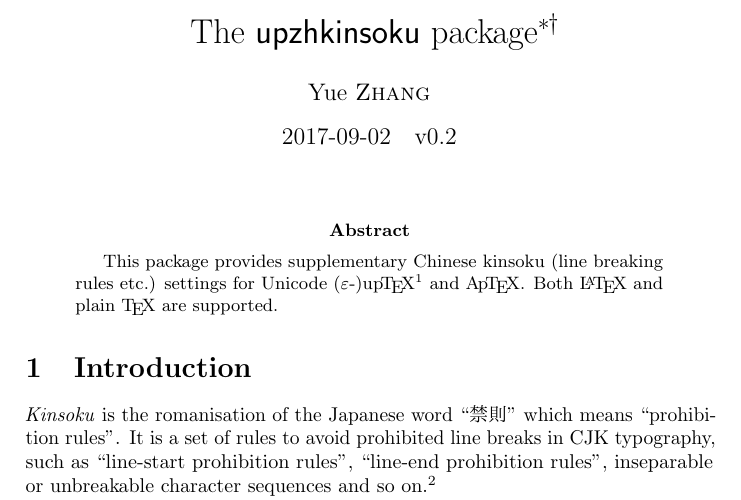
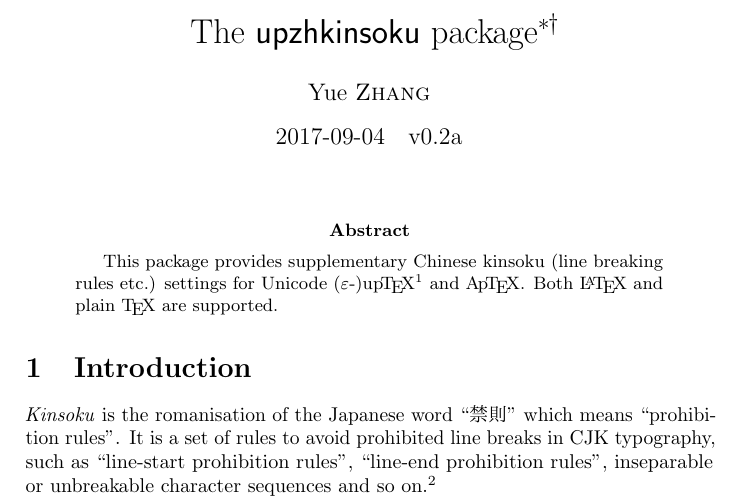
Before and after one commit to Man-Ting-Fang/upzhkinsoku, a LaTeX paper (upzhkinsoku-doc.tex): part of the page, cut so that both start at the same text. Compiled offline with pdfLaTeX.

Commit message:
Update version number (CTAN).

```diff
--- a/upzhkinsoku-doc.tex
+++ b/upzhkinsoku-doc.tex
@@ -37,7 +37,7 @@
   \thanks{CTAN Homepage: \texttt{https://ctan.org/pkg/upzhkinsoku}}
   \thanks{Repository: \texttt{https://github.com/Man-Ting-Fang/upzhkinsoku}}}
 \author{Yue \textsc{Zhang}}
-\date{2017-09-02\quad v0.2}
+\date{2017-09-04\quad v0.2a}
 
 \maketitle
 
```
